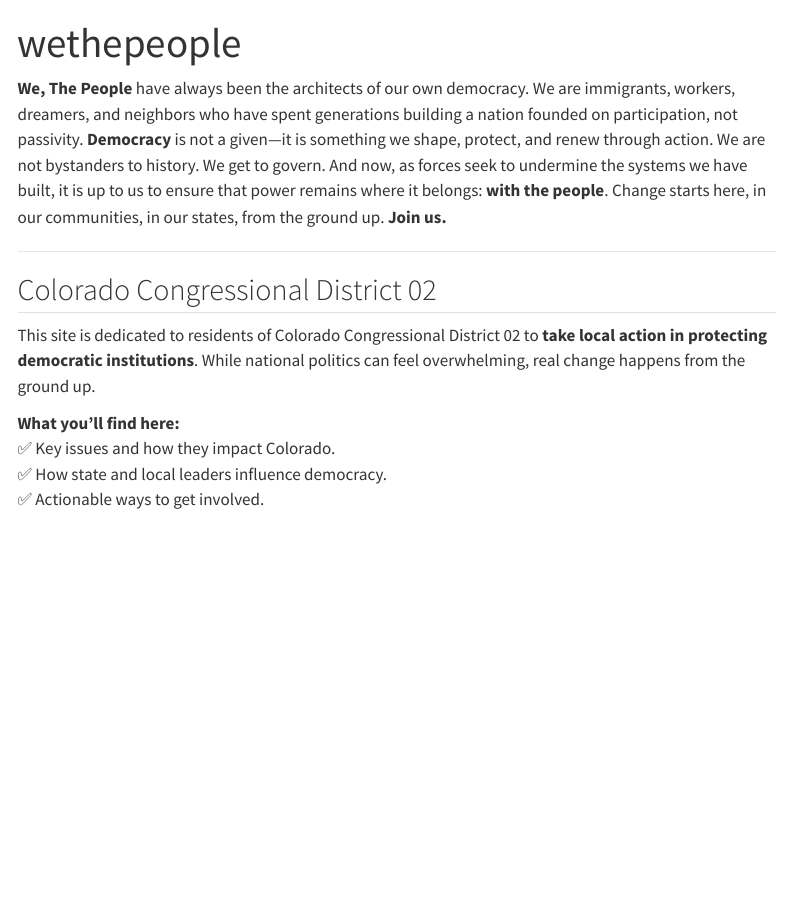
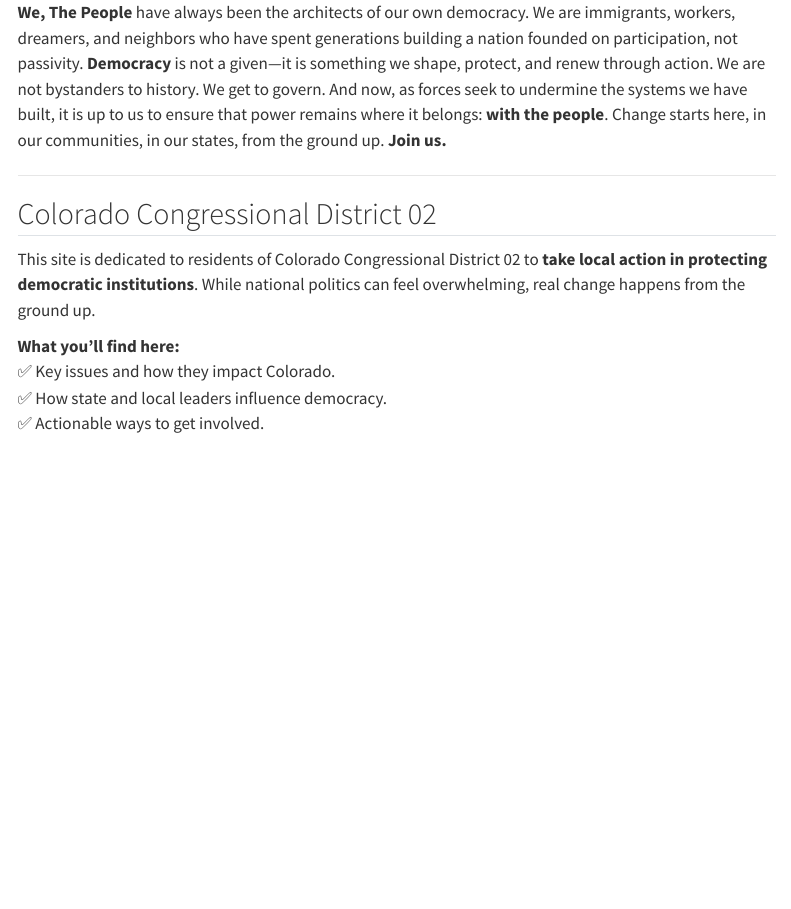
Before and after one commit to laurenchenarides/wethepeople, a Quarto document (index.qmd): the page in a window 1100 px wide, from its top. Rendered offline with R 4.5, knitr and Pandoc in place of Quarto, with nearby package versions; menus at the side of the page are left out.

Commit message:
customizing homepage

```diff
--- a/_quarto.yml
+++ b/_quarto.yml
@@ -6,8 +6,6 @@ website:
   title: "We, The People"
   navbar:
     left:
-      - href: index.qmd
-        text: Home
       - href: pages/issues.qmd
         text: Major Issues
       - href: pages/action.qmd
--- a/index.qmd
+++ b/index.qmd
@@ -1,5 +1,5 @@
 ---
-title: "wethepeople"
+title: ""
 ---
 
 **We, The People** have always been the architects of our own democracy. We are immigrants, workers, dreamers, and neighbors who have spent generations building a nation founded on participation, not passivity. **Democracy** is not a given—it is something we shape, protect, and renew through action. We are not bystanders to history. We get to govern. And now, as forces seek to undermine the systems we have built, it is up to us to ensure that power remains where it belongs: **with the people**. Change starts here, in our communities, in our states, from the ground up. **Join us.**
```
Also changed, not shown: docs/search.json, 2 other files.
